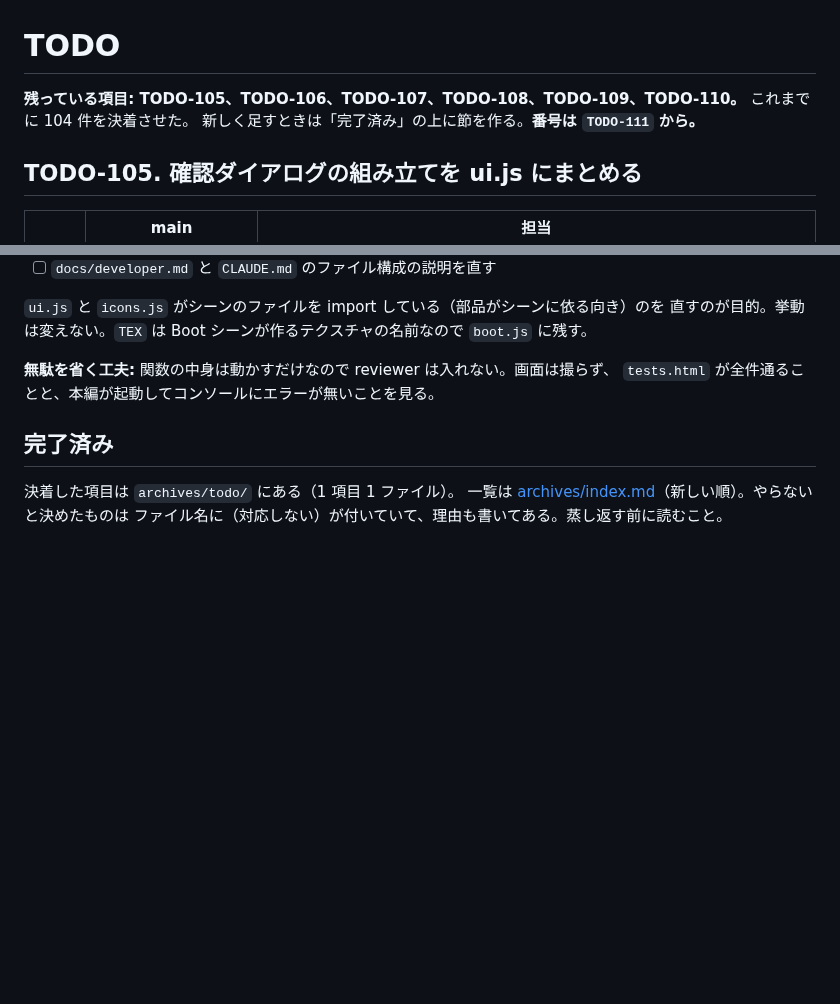
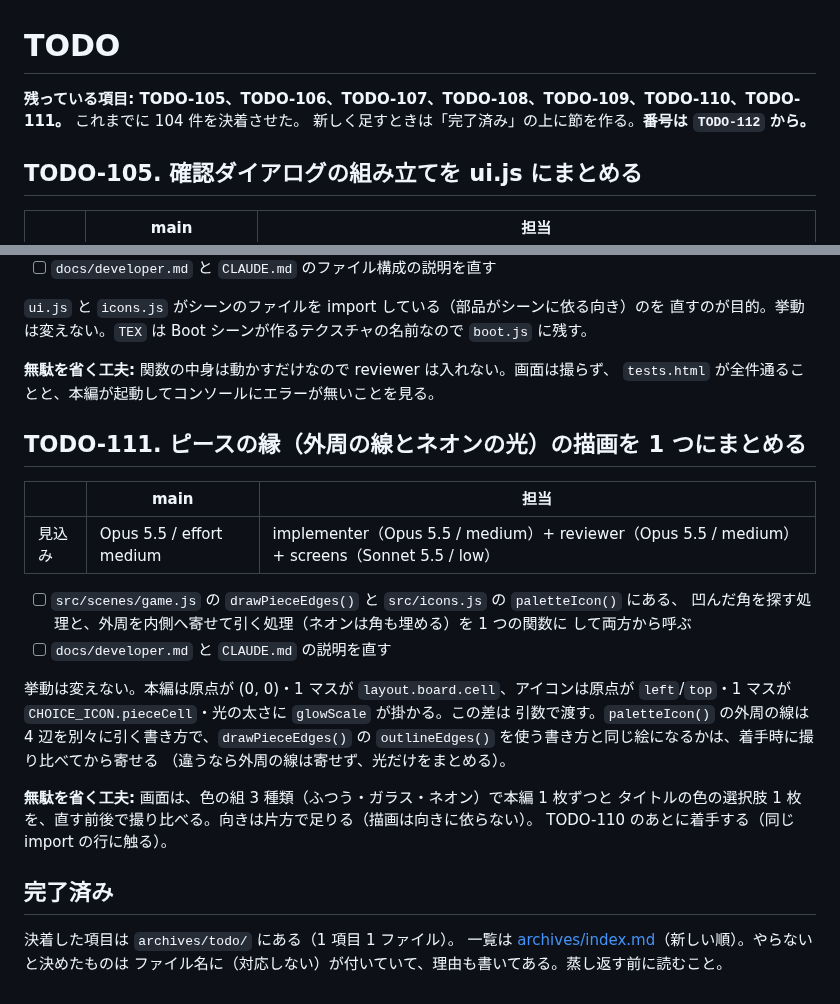
Before and after one commit to ytani01/pentomino-puzzle, a Markdown page: TODO.md, 2 parts joined by grey strips. Rendered like a GitHub page; blank space fills up the shorter version.

Commit message:
docs(todo): ピースの縁の描画を 1 つにまとめる件を TODO-111 として立てる
Co-Authored-By: Claude Fable 5.2 <noreply@anthropic.com>
Claude-Session: https://claude.ai/code/session_018oMh7so2N9VkCxkGRGTMiN

```diff
--- a/TODO.md
+++ b/TODO.md
@@ -1,7 +1,7 @@
 # TODO
 
-**残っている項目: TODO-105、TODO-106、TODO-107、TODO-108、TODO-109、TODO-110。** これまでに 104 件を決着させた。
-新しく足すときは「完了済み」の上に節を作る。**番号は `TODO-111` から。**
+**残っている項目: TODO-105、TODO-106、TODO-107、TODO-108、TODO-109、TODO-110、TODO-111。** これまでに 104 件を決着させた。
+新しく足すときは「完了済み」の上に節を作る。**番号は `TODO-112` から。**
 
 ## TODO-105. 確認ダイアログの組み立てを ui.js にまとめる
 
@@ -116,6 +116,27 @@
 **無駄を省く工夫:** 関数の中身は動かすだけなので reviewer は入れない。画面は撮らず、
 `tests.html` が全件通ることと、本編が起動してコンソールにエラーが無いことを見る。
 
+## TODO-111. ピースの縁（外周の線とネオンの光）の描画を 1 つにまとめる
+
+|      | main | 担当 |
+|------|------|------|
+| 見込み | Opus 5.5 / effort medium | implementer（Opus 5.5 / medium）+ reviewer（Opus 5.5 / medium）+ screens（Sonnet 5.5 / low） |
+
+- [ ] `src/scenes/game.js` の `drawPieceEdges()` と `src/icons.js` の `paletteIcon()` にある、
+      凹んだ角を探す処理と、外周を内側へ寄せて引く処理（ネオンは角も埋める）を 1 つの関数に
+      して両方から呼ぶ
+- [ ] `docs/developer.md` と `CLAUDE.md` の説明を直す
+
+挙動は変えない。本編は原点が (0, 0)・1 マスが `layout.board.cell`、アイコンは原点が
+`left`/`top`・1 マスが `CHOICE_ICON.pieceCell`・光の太さに `glowScale` が掛かる。この差は
+引数で渡す。`paletteIcon()` の外周の線は 4 辺を別々に引く書き方で、`drawPieceEdges()` の
+`outlineEdges()` を使う書き方と同じ絵になるかは、着手時に撮り比べてから寄せる
+（違うなら外周の線は寄せず、光だけをまとめる）。
+
+**無駄を省く工夫:** 画面は、色の組 3 種類（ふつう・ガラス・ネオン）で本編 1 枚ずつと
+タイトルの色の選択肢 1 枚を、直す前後で撮り比べる。向きは片方で足りる（描画は向きに依らない）。
+TODO-110 のあとに着手する（同じ import の行に触る）。
+
 ## 完了済み
 
 決着した項目は `archives/todo/` にある（1 項目 1 ファイル）。
```
